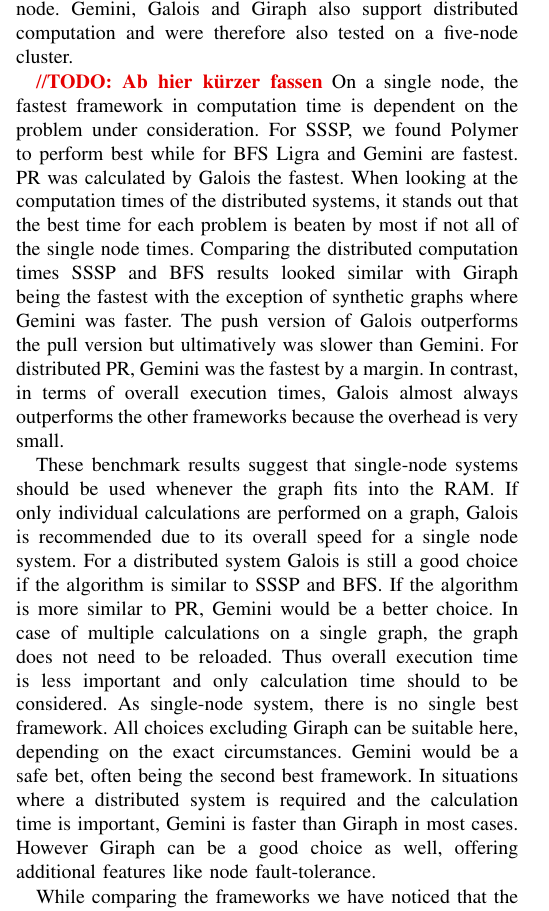
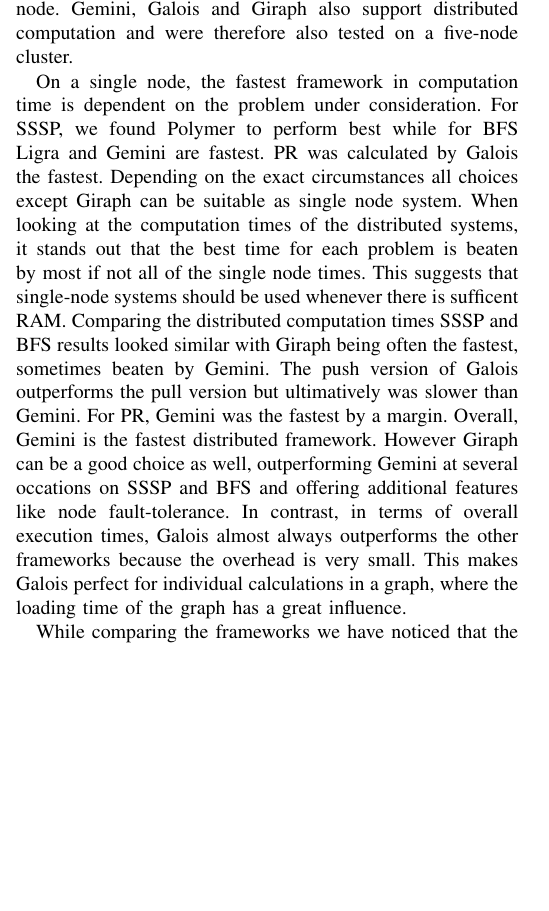
Before and after one commit to SerenGTI/Forschungsprojekt, a LaTeX paper (documentation/paper/main.tex, which reads documentation/paper/sections/conclusion.tex): part of one column of page 17 of 19, cut so that both start at the same text, the shorter picture padded with empty space. Compiled offline with pdfLaTeX; a missing font is replaced by an installed copy or a similar font; a LaTeX package or settings file that is missing is left out.

Commit message:
Conclusion gekürzt

```diff
--- a/documentation/paper/sections/conclusion.tex
+++ b/documentation/paper/sections/conclusion.tex
@@ -7,20 +7,15 @@
 We measured the calculation time of the algorithm itself and the overall execution time, which also includes the framework overhead.
 All of the frameworks were tested on a single compute node. Gemini, Galois and Giraph also support distributed computation and were therefore also tested on a five-node cluster.
 
-\todo{Ab hier kürzer fassen}
 On a single node, the fastest framework in computation time is dependent on the problem under consideration.
 For SSSP, we found Polymer to perform best while for BFS Ligra and Gemini are fastest. PR was calculated by Galois the fastest.
+Depending on the exact circumstances all choices except Giraph can be suitable as single node system.
 When looking at the computation times of the distributed systems, it stands out that the best time for each problem is beaten by most if not all of the single node times.
-Comparing the distributed computation times SSSP and BFS results looked similar with Giraph being the fastest with the exception of synthetic graphs where Gemini was faster. The push version of Galois outperforms the pull version but ultimatively was slower than Gemini. For distributed PR, Gemini was the fastest by a margin.
+This suggests that single-node systems should be used whenever there is sufficent RAM.
+Comparing the distributed computation times SSSP and BFS results looked similar with Giraph being often the fastest, sometimes beaten by Gemini. The push version of Galois outperforms the pull version but ultimatively was slower than Gemini. For PR, Gemini was the fastest by a margin.
+Overall, Gemini is the fastest distributed framework. However Giraph can be a good choice as well, outperforming Gemini at several occations on SSSP and BFS and offering additional features like node fault-tolerance.
 In contrast, in terms of overall execution times, Galois almost always outperforms the other frameworks because the overhead is very small.
-
-These benchmark results suggest that single-node systems should be used whenever the graph fits into the RAM.
-If only individual calculations are performed on a graph, Galois is recommended due to its overall speed for a single node system.
-For a distributed system Galois is still a good choice if the algorithm is similar to SSSP and BFS. If the algorithm is more similar to PR, Gemini would be a better choice.
-In case of multiple calculations on a single graph, the graph does not need to be reloaded. Thus overall execution time is less important and only calculation time should to be considered.
-As single-node system, there is no single best framework. All choices excluding Giraph can be suitable here, depending on the exact circumstances. Gemini would be a safe bet, often being the second best framework.
-In situations where a distributed system is required and the calculation time is important, Gemini is faster than Giraph in most cases.
-However Giraph can be a good choice as well, offering additional features like node fault-tolerance.
+This makes Galois perfect for individual calculations in a graph, where the loading time of the graph has a great influence.
 
 
 While comparing the frameworks we have noticed that the performance highly depends on the interaction between framework, algorithm and input graphs.
```
Also changed, not shown: documentation/paper/main.pdf.
